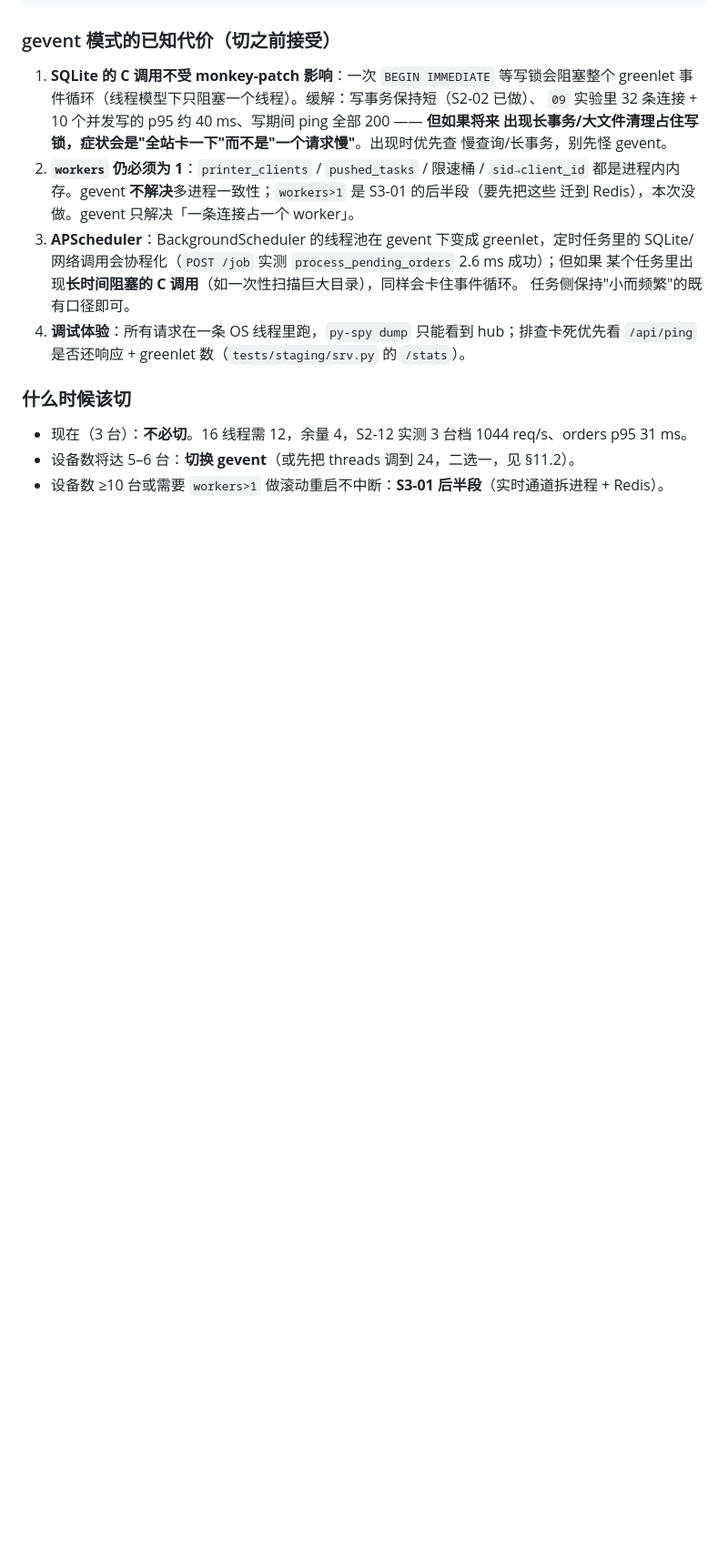
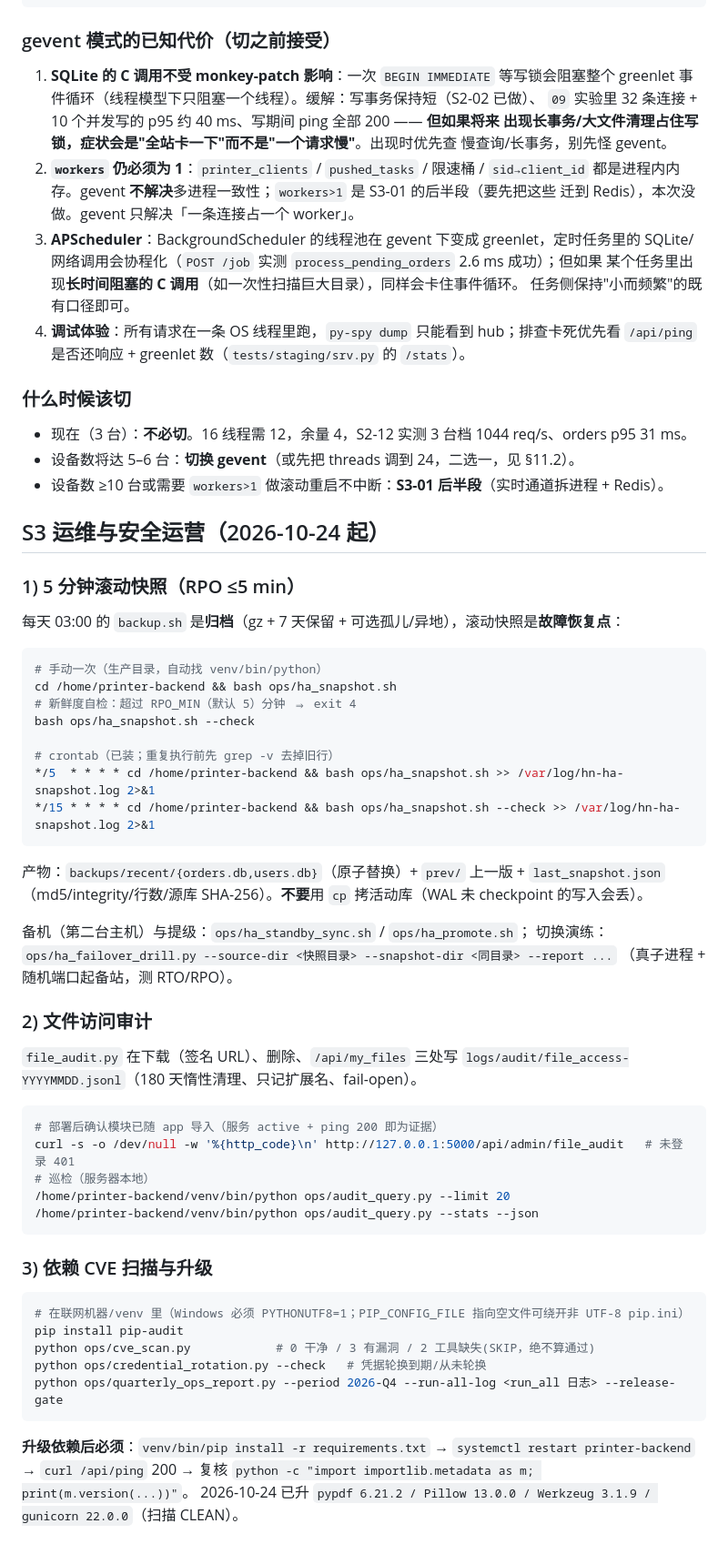
Before and after one commit to huonanwholovecomputer/h_n-printer, a Markdown page: mobile_apps/printer-backend/DEPLOY.md, the part around the change. Shown at 91% size. GitHub-like rendering; blank space fills up the shorter version.

Commit message:
docs：部署文档补 S3 运维（5min 快照/审计/CVE/发布门）

````diff
--- a/mobile_apps/printer-backend/DEPLOY.md
+++ b/mobile_apps/printer-backend/DEPLOY.md
@@ -426,3 +426,54 @@ curl -sS -o /dev/null -w '%{http_code}\n' "https://hn-space.cn/socket.io/?EIO=4&
 - 现在（3 台）：**不必切**。16 线程需 12，余量 4，S2-12 实测 3 台档 1044 req/s、orders p95 31 ms。
 - 设备数将达 5–6 台：**切换 gevent**（或先把 threads 调到 24，二选一，见 §11.2）。
 - 设备数 ≥10 台或需要 `workers>1` 做滚动重启不中断：**S3-01 后半段**（实时通道拆进程 + Redis）。
+
+## S3 运维与安全运营（2026-10-24 起）
+
+### 1) 5 分钟滚动快照（RPO ≤5 min）
+
+每天 03:00 的 `backup.sh` 是**归档**（gz + 7 天保留 + 可选孤儿/异地），滚动快照是**故障恢复点**：
+
+```bash
+# 手动一次（生产目录，自动找 venv/bin/python）
+cd /home/printer-backend && bash ops/ha_snapshot.sh
+# 新鲜度自检：超过 RPO_MIN（默认 5）分钟 ⇒ exit 4
+bash ops/ha_snapshot.sh --check
+
+# crontab（已装；重复执行前先 grep -v 去掉旧行）
+*/5  * * * * cd /home/printer-backend && bash ops/ha_snapshot.sh >> /var/log/hn-ha-snapshot.log 2>&1
+*/15 * * * * cd /home/printer-backend && bash ops/ha_snapshot.sh --check >> /var/log/hn-ha-snapshot.log 2>&1
+```
+
+产物：`backups/recent/{orders.db,users.db}`（原子替换）+ `prev/` 上一版 + `last_snapshot.json`
+（md5/integrity/行数/源库 SHA-256）。**不要**用 `cp` 拷活动库（WAL 未 checkpoint 的写入会丢）。
+
+备机（第二台主机）与提级：`ops/ha_standby_sync.sh` / `ops/ha_promote.sh`；
+切换演练：`ops/ha_failover_drill.py --source-dir <快照目录> --snapshot-dir <同目录> --report ...`
+（真子进程 + 随机端口起备站，测 RTO/RPO）。
+
+### 2) 文件访问审计
+
+`file_audit.py` 在下载（签名 URL）、删除、`/api/my_files` 三处写
+`logs/audit/file_access-YYYYMMDD.jsonl`（180 天惰性清理、只记扩展名、fail-open）。
+
+```bash
+# 部署后确认模块已随 app 导入（服务 active + ping 200 即为证据）
+curl -s -o /dev/null -w '%{http_code}\n' http://127.0.0.1:5000/api/admin/file_audit   # 未登录 401
+# 巡检（服务器本地）
+/home/printer-backend/venv/bin/python ops/audit_query.py --limit 20
+/home/printer-backend/venv/bin/python ops/audit_query.py --stats --json
+```
+
+### 3) 依赖 CVE 扫描与升级
+
+```bash
+# 在联网机器/venv 里（Windows 必须 PYTHONUTF8=1；PIP_CONFIG_FILE 指向空文件可绕开非 UTF-8 pip.ini）
+pip install pip-audit
+python ops/cve_scan.py            # 0 干净 / 3 有漏洞 / 2 工具缺失(SKIP，绝不算通过)
+python ops/credential_rotation.py --check   # 凭据轮换到期/从未轮换
+python ops/quarterly_ops_report.py --period 2026-Q4 --run-all-log <run_all 日志> --release-gate
+```
+
+**升级依赖后必须**：`venv/bin/pip install -r requirements.txt` → `systemctl restart printer-backend`
+→ `curl /api/ping` 200 → 复核 `python -c "import importlib.metadata as m; print(m.version(...))"`。
+2026-10-24 已升 `pypdf 6.21.2 / Pillow 13.0.0 / Werkzeug 3.1.9 / gunicorn 22.0.0`（扫描 CLEAN）。
````
Also changed, not shown: mobile_apps/CLAUDE.md (+19 -0 lines).
